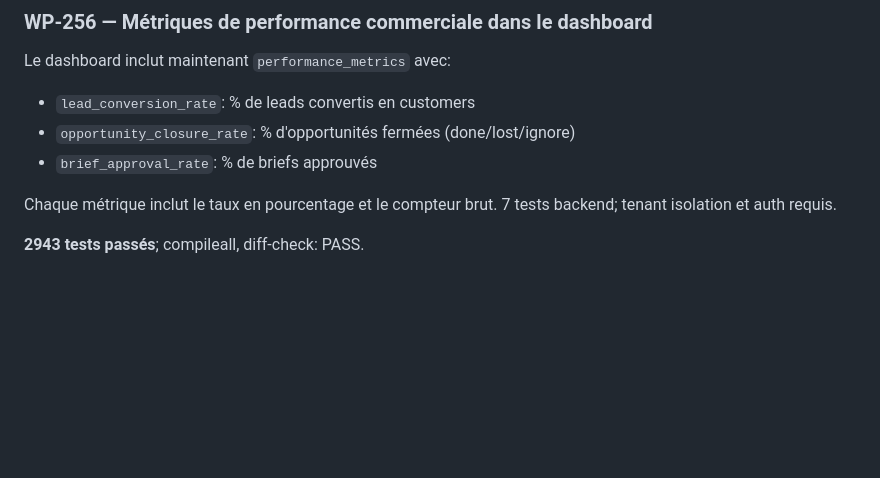
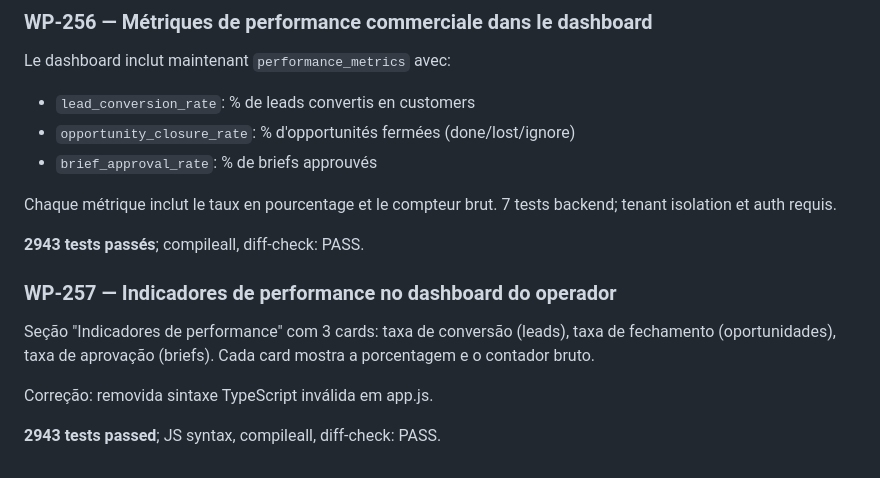
Before and after one commit to fenatodev/business-automation, a Markdown page: docs/operations/development-continuity.md, the part around the change. Rendered like a GitHub page; blank space fills up the shorter version.

Commit message:
docs: update development-continuity.md with WP-257

```diff
--- a/docs/operations/development-continuity.md
+++ b/docs/operations/development-continuity.md
@@ -1317,3 +1317,13 @@ Chaque métrique inclut le taux en pourcentage et le compteur brut.
 7 tests backend; tenant isolation et auth requis.
 
 **2943 tests passés**; compileall, diff-check: PASS.
+
+### WP-257 — Indicadores de performance no dashboard do operador
+
+Seção "Indicadores de performance" com 3 cards: taxa de conversão
+(leads), taxa de fechamento (oportunidades), taxa de aprovação (briefs).
+Cada card mostra a porcentagem e o contador bruto.
+
+Correção: removida sintaxe TypeScript inválida em app.js.
+
+**2943 tests passed**; JS syntax, compileall, diff-check: PASS.
```
